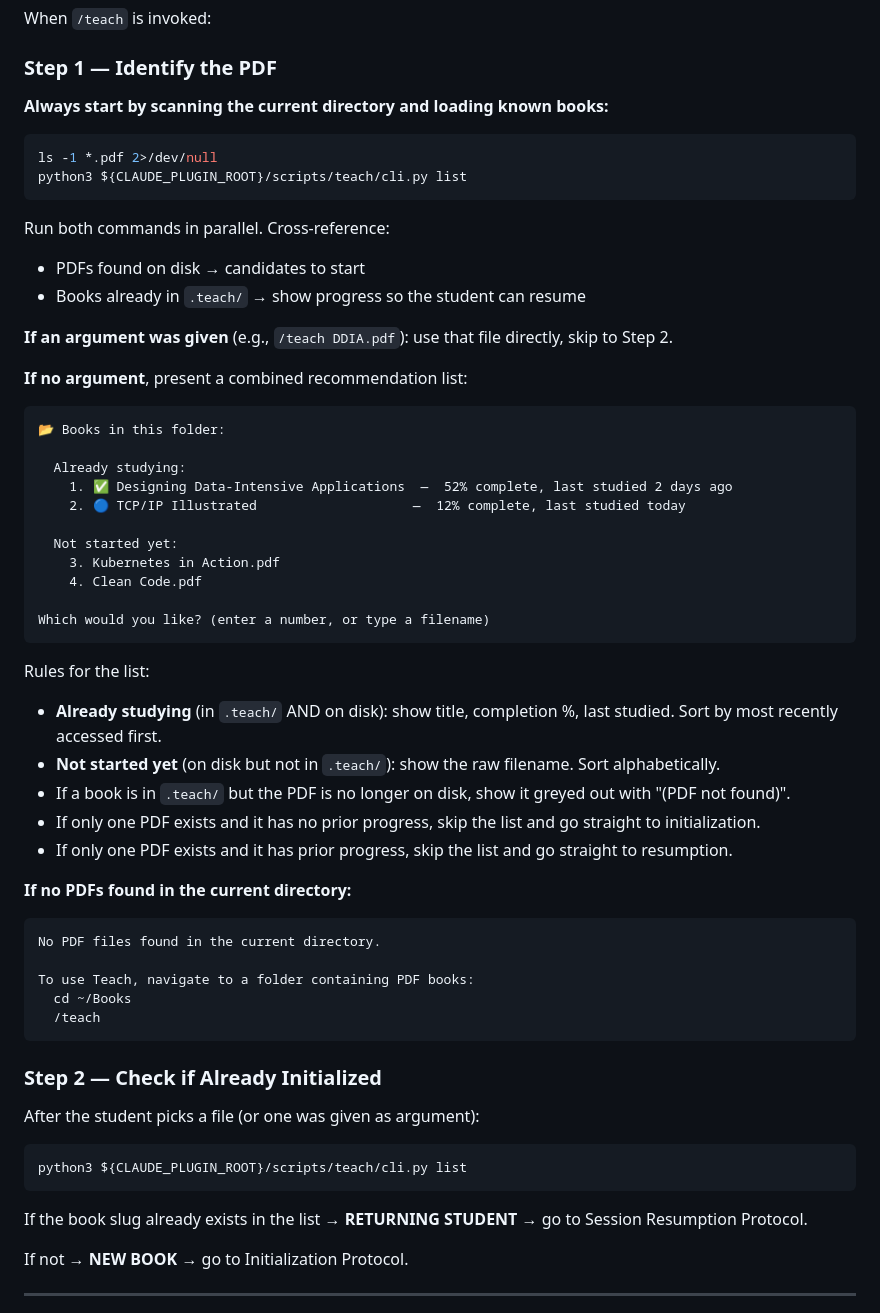
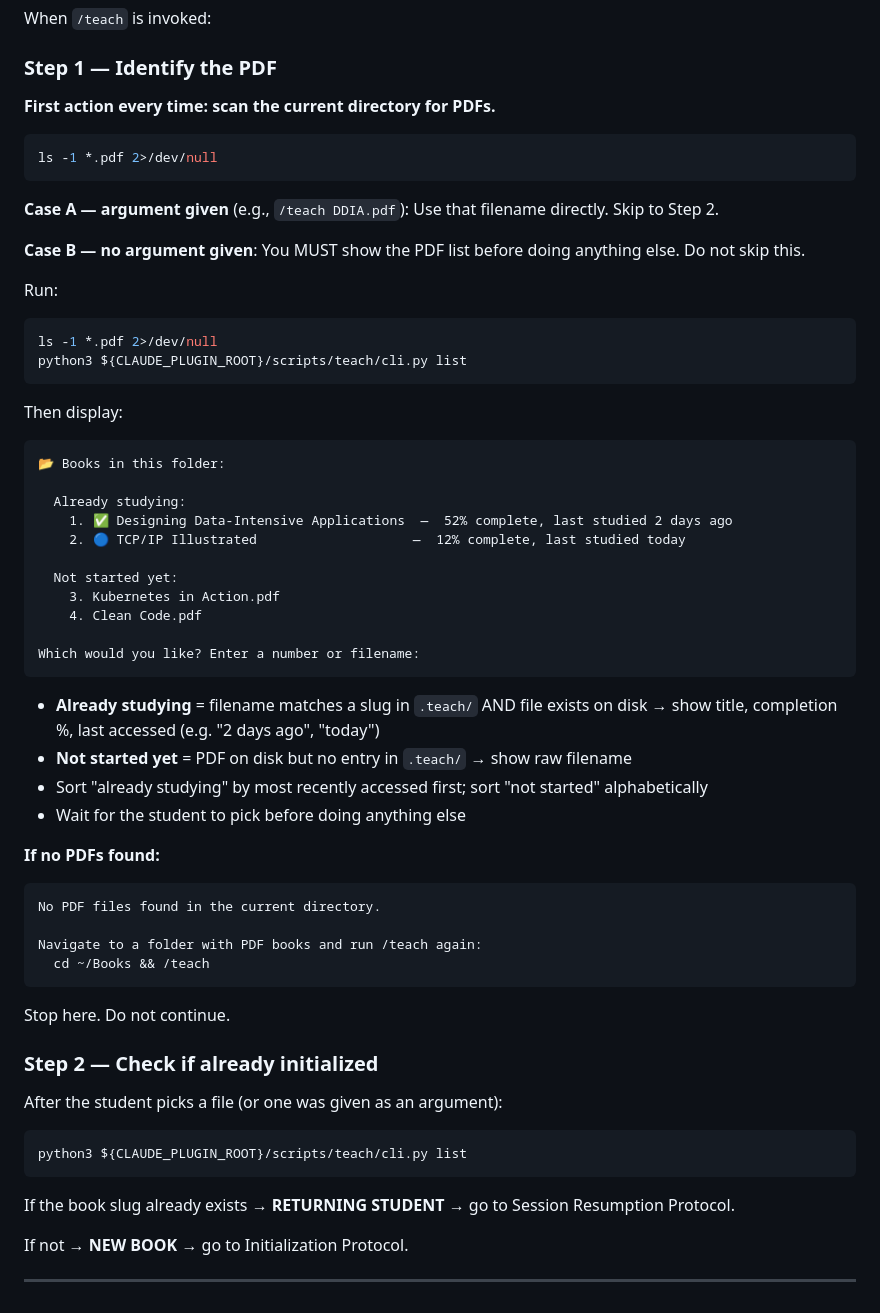
Before and after one commit to ctx-mesh/ai-tutor, a Markdown page: skills/teach/SKILL.md, the part around the change. Rendered like a GitHub page.

Commit message:
Fix /teach to always show PDF list before doing anything when no argument given
Previous wording was ambiguous — "if no argument, present a list" came after
the parallel-run block, making it easy to skip. Now Case B is explicit:
show the list first, wait for the student to pick, then proceed.

Co-Authored-By: Claude Sonnet 4.6 <noreply@anthropic.com>

````diff
--- a/skills/teach/SKILL.md
+++ b/skills/teach/SKILL.md
@@ -50,20 +50,25 @@ When `/teach` is invoked:
 
 ### Step 1 — Identify the PDF
 
-**Always start by scanning the current directory and loading known books:**
+**First action every time: scan the current directory for PDFs.**
 
+```bash
+ls -1 *.pdf 2>/dev/null
+```
+
+**Case A — argument given** (e.g., `/teach DDIA.pdf`):
+Use that filename directly. Skip to Step 2.
+
+**Case B — no argument given**:
+You MUST show the PDF list before doing anything else. Do not skip this.
+
+Run:
 ```bash
 ls -1 *.pdf 2>/dev/null
 python3 ${CLAUDE_PLUGIN_ROOT}/scripts/teach/cli.py list
 ```
 
-Run both commands in parallel. Cross-reference:
-- PDFs found on disk → candidates to start
-- Books already in `.teach/` → show progress so the student can resume
-
-**If an argument was given** (e.g., `/teach DDIA.pdf`): use that file directly, skip to Step 2.
-
-**If no argument**, present a combined recommendation list:
+Then display:
 
 ```
 📂 Books in this folder:
@@ -76,34 +81,32 @@ Run both commands in parallel. Cross-reference:
     3. Kubernetes in Action.pdf
     4. Clean Code.pdf
 
-Which would you like? (enter a number, or type a filename)
+Which would you like? Enter a number or filename:
 ```
 
-Rules for the list:
-- **Already studying** (in `.teach/` AND on disk): show title, completion %, last studied. Sort by most recently accessed first.
-- **Not started yet** (on disk but not in `.teach/`): show the raw filename. Sort alphabetically.
-- If a book is in `.teach/` but the PDF is no longer on disk, show it greyed out with "(PDF not found)".
-- If only one PDF exists and it has no prior progress, skip the list and go straight to initialization.
-- If only one PDF exists and it has prior progress, skip the list and go straight to resumption.
+- **Already studying** = filename matches a slug in `.teach/` AND file exists on disk → show title, completion %, last accessed (e.g. "2 days ago", "today")
+- **Not started yet** = PDF on disk but no entry in `.teach/` → show raw filename
+- Sort "already studying" by most recently accessed first; sort "not started" alphabetically
+- Wait for the student to pick before doing anything else
 
-**If no PDFs found in the current directory:**
+**If no PDFs found:**
 ```
 No PDF files found in the current directory.
 
-To use Teach, navigate to a folder containing PDF books:
-  cd ~/Books
-  /teach
+Navigate to a folder with PDF books and run /teach again:
+  cd ~/Books && /teach
 ```
+Stop here. Do not continue.
 
-### Step 2 — Check if Already Initialized
+### Step 2 — Check if already initialized
 
-After the student picks a file (or one was given as argument):
+After the student picks a file (or one was given as an argument):
 
 ```bash
 python3 ${CLAUDE_PLUGIN_ROOT}/scripts/teach/cli.py list
 ```
 
-If the book slug already exists in the list → **RETURNING STUDENT** → go to Session Resumption Protocol.
+If the book slug already exists → **RETURNING STUDENT** → go to Session Resumption Protocol.
 
 If not → **NEW BOOK** → go to Initialization Protocol.
 
````
